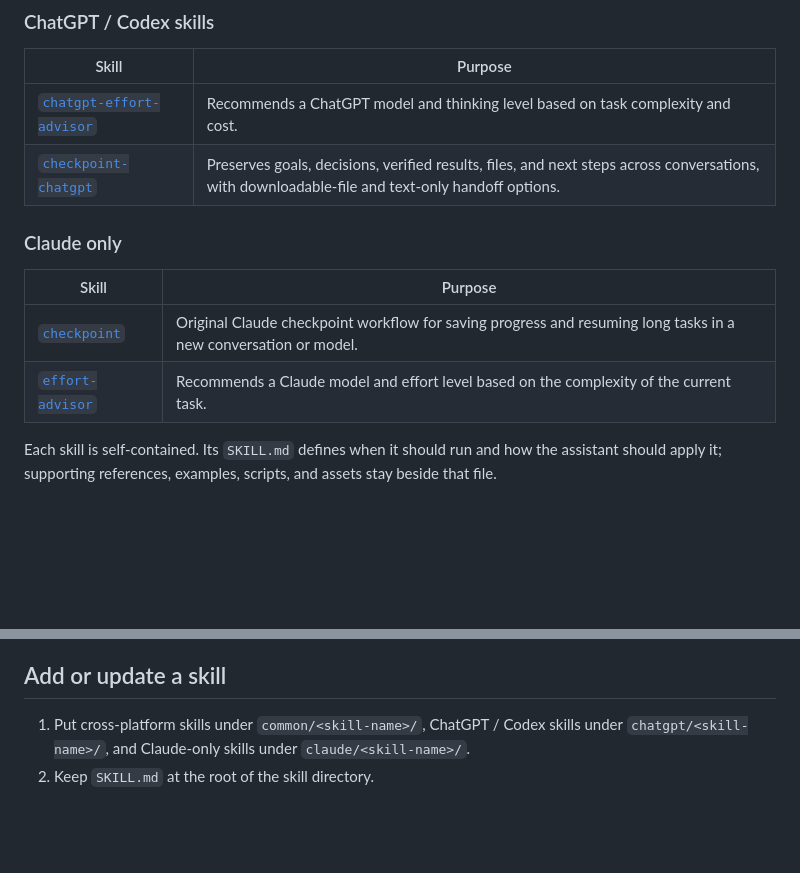
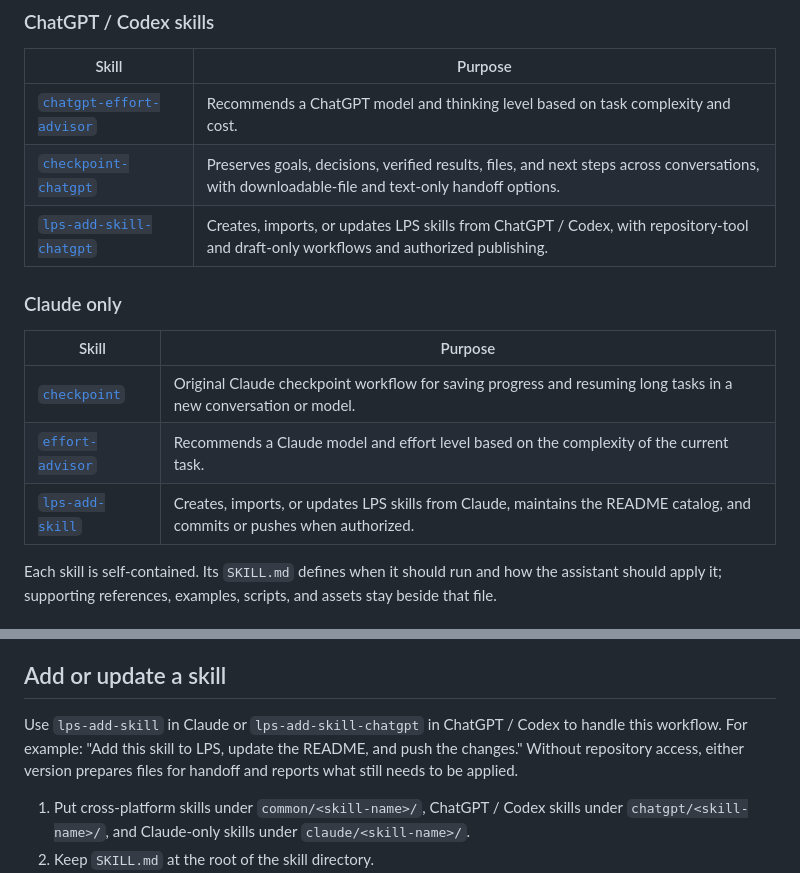
Before and after one commit to kyryl-shtefiienko/LPS, a Markdown page: README.md, 2 parts joined by grey strips. Drawn GitHub-style; blank space fills up the shorter version.

Commit message:
feat: add LPS skill authoring workflows for Claude and ChatGPT

```diff
--- a/README.md
+++ b/README.md
@@ -26,6 +26,7 @@ These skills are shared across assistants; individual workflows may require tool
 | --- | --- |
 | [`chatgpt-effort-advisor`](chatgpt/chatgpt-effort-advisor/) | Recommends a ChatGPT model and thinking level based on task complexity and cost. |
 | [`checkpoint-chatgpt`](chatgpt/checkpoint-chatgpt/) | Preserves goals, decisions, verified results, files, and next steps across conversations, with downloadable-file and text-only handoff options. |
+| [`lps-add-skill-chatgpt`](chatgpt/lps-add-skill-chatgpt/) | Creates, imports, or updates LPS skills from ChatGPT / Codex, with repository-tool and draft-only workflows and authorized publishing. |
 
 ### Claude only
 
@@ -33,6 +34,7 @@ These skills are shared across assistants; individual workflows may require tool
 | --- | --- |
 | [`checkpoint`](claude/checkpoint/) | Original Claude checkpoint workflow for saving progress and resuming long tasks in a new conversation or model. |
 | [`effort-advisor`](claude/effort-advisor/) | Recommends a Claude model and effort level based on the complexity of the current task. |
+| [`lps-add-skill`](claude/lps-add-skill/) | Creates, imports, or updates LPS skills from Claude, maintains the README catalog, and commits or pushes when authorized. |
 
 Each skill is self-contained. Its `SKILL.md` defines when it should run and how the assistant should apply it; supporting references, examples, scripts, and assets stay beside that file.
 
@@ -87,6 +89,8 @@ To resume, attach the checkpoint and required supporting files, then say: “Con
 
 ## Add or update a skill
 
+Use `lps-add-skill` in Claude or `lps-add-skill-chatgpt` in ChatGPT / Codex to handle this workflow. For example: "Add this skill to LPS, update the README, and push the changes." Without repository access, either version prepares files for handoff and reports what still needs to be applied.
+
 1. Put cross-platform skills under `common/<skill-name>/`, ChatGPT / Codex skills under `chatgpt/<skill-name>/`, and Claude-only skills under `claude/<skill-name>/`.
 2. Keep `SKILL.md` at the root of the skill directory.
 3. Store only resources referenced by that skill, such as `references/`, `assets/`, `scripts/`, or `examples.md`.
```
Also changed, not shown: chatgpt/lps-add-skill-chatgpt/SKILL.md (added, +122 -0 lines), claude/lps-add-skill/SKILL.md (added, +110 -0 lines).
